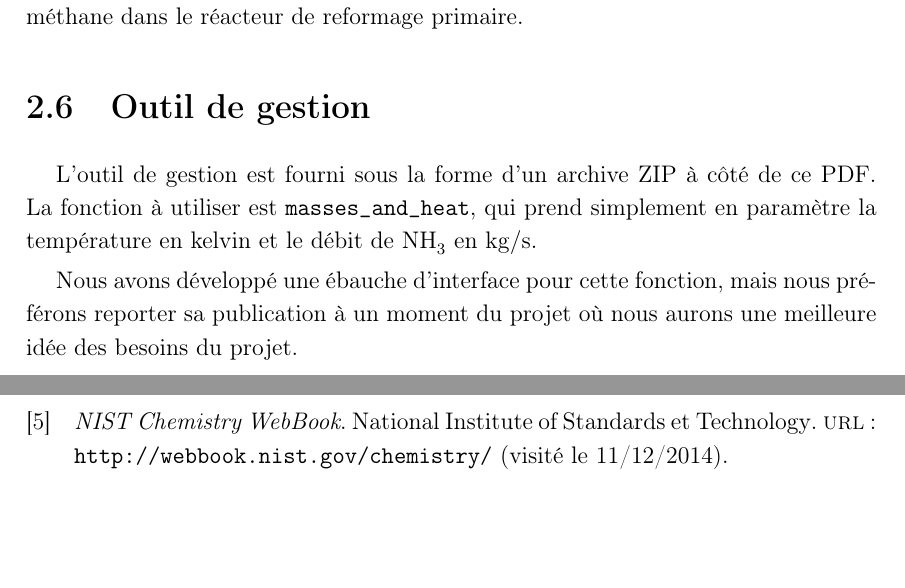
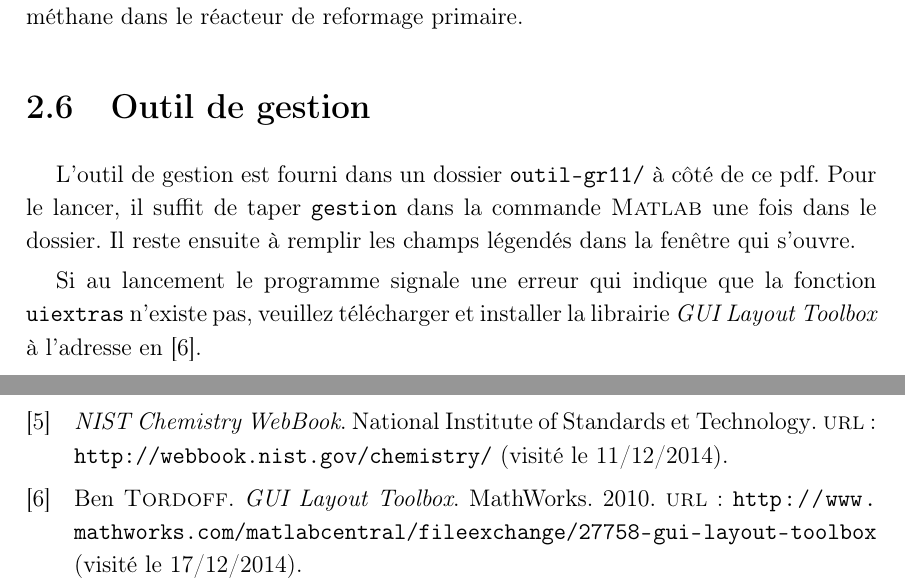
Before and after one commit to vlecomte/q3-1211, a LaTeX thesis (final/final.tex, which reads final/rapport2.tex, final/ref.bib): two parts of pages 20 and 29 of 29 before the commit and two parts of pages 20 and 30 of 30 after it, joined at a grey line, cut so that both start at the same text, the shorter picture padded with empty space. The pictures show the PDF file final/final.pdf that the author committed with the source.

Commit message:
Update instructions about gestion tool

```diff
--- a/final/rapport2.tex
+++ b/final/rapport2.tex
@@ -626,11 +627,13 @@ dans le réacteur de reformage primaire.
 
 \section{Outil de gestion}
 
-L'outil de gestion est fourni sous la forme d'un archive ZIP à côté de ce PDF.
-La fonction à utiliser est \texttt{masses\textunderscore and\textunderscore heat},
-qui prend simplement en paramètre la température en kelvin et le débit
-de \ce{NH3} en \kilogram\per\second.
+L'outil de gestion est fourni dans un dossier \texttt{outil-gr11/}
+à côté de ce pdf.
+Pour le lancer, il suffit de taper \texttt{gestion} dans la commande
+\matlab{} une fois dans le dossier.
+Il reste ensuite à remplir les champs légendés
+dans la fenêtre qui s'ouvre.
 
-Nous avons développé une ébauche d'interface pour cette fonction,
-mais nous préférons reporter sa publication à un moment du projet où nous aurons
-une meilleure idée des besoins du projet.
+Si au lancement le programme signale une erreur qui indique que la fonction
+\texttt{uiextras} n'existe pas, veuillez télécharger et installer la librairie
+\emph{GUI Layout Toolbox} à l'adresse en \cite{guilayout}.
--- a/final/ref.bib
+++ b/final/ref.bib
@@ -37,3 +37,11 @@
     url={http://www.airproducts.com/~/media/downloads/white-papers/M/en-managing-trace-contaminants-in-cryogenic-air-separation-whitepaper.pdf},
     urldate={2014-09-23},
 }
+@online{guilayout,
+    title={GUI Layout Toolbox},
+    author={Tordoff, Ben},
+    year={2010},
+    organization={MathWorks},
+    url={http://www.mathworks.com/matlabcentral/fileexchange/27758-gui-layout-toolbox},
+    urldate={2014-12-17},
+}
```
Also changed, not shown: final/tache2.tex (+29 -0 lines), final/final.pdf, final/rapport2.tex (5 more changed lines), 2 other files.
